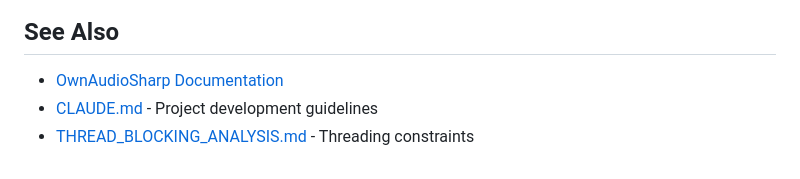
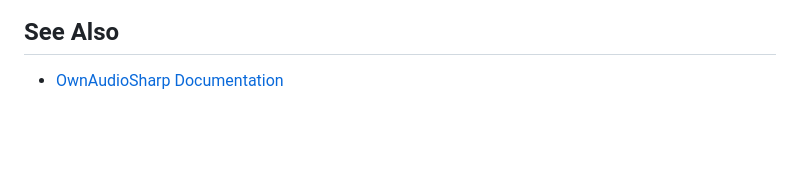
Before and after one commit to ModernMube/OwnAudioSharp, a Markdown page: OwnAudioEngine/Ownaudio.Native/README.md, the part around the change. GitHub-like rendering; blank space fills up the shorter version.

Commit message:
Update README to remove outdated links

```diff
--- a/OwnAudioEngine/Ownaudio.Native/README.md
+++ b/OwnAudioEngine/Ownaudio.Native/README.md
@@ -260,5 +260,3 @@ Part of the OwnAudioSharp project
 ## See Also
 
 - [OwnAudioSharp Documentation](https://modernmube.github.io/OwnAudioSharp/)
-- [CLAUDE.md](../../CLAUDE.md) - Project development guidelines
-- [THREAD_BLOCKING_ANALYSIS.md](../../THREAD_BLOCKING_ANALYSIS.md) - Threading constraints
```
